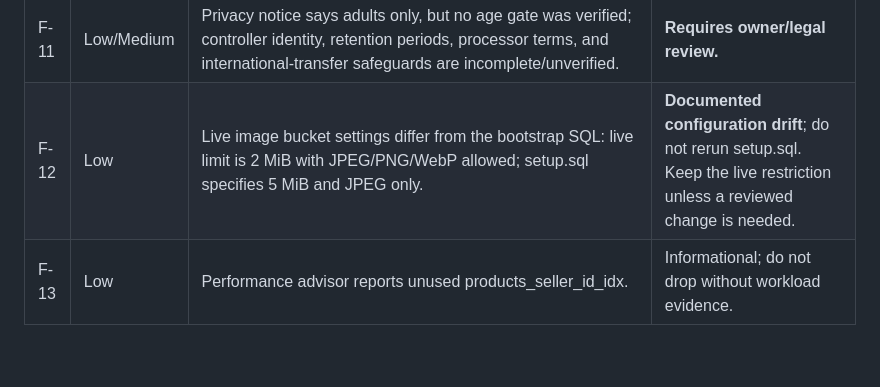
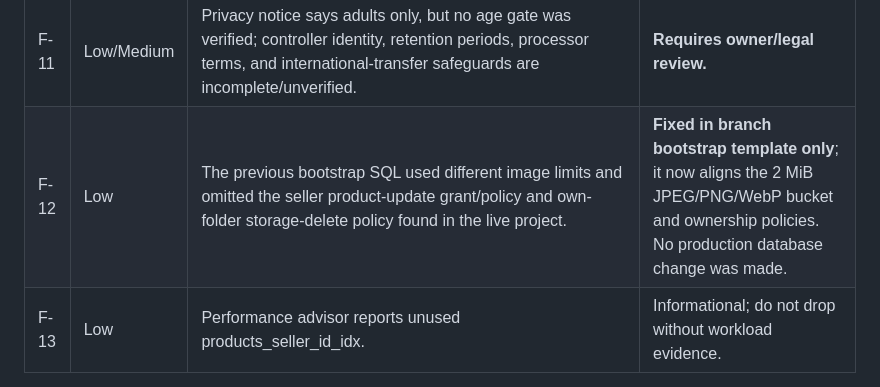
Before and after one commit to metrovincenzo/thriftmall, a Markdown page: SECURITY_AUDIT.md, the part around the change. GitHub-like rendering; blank space fills up the shorter version.

Commit message:
Record bootstrap policy fixes and remaining migration drift

```diff
--- a/SECURITY_AUDIT.md
+++ b/SECURITY_AUDIT.md
@@ -37,7 +37,7 @@ Protected assets: account credentials and sessions, private buyer preferences, s
 | F-09 | Medium | WhatsApp checkout creates the invoice/order text in the browser, not a server-side order or price record. Browser cart/message can be changed. No payment is processed by the site; sellers must independently verify current listings and prices. | **Design limitation documented**, not a payment verification system. |
 | F-10 | Low/Medium | Public images bucket makes uploaded listing images/logos viewable by anyone with the URL. | **Expected only for public content**; do not store private documents there. |
 | F-11 | Low/Medium | Privacy notice says adults only, but no age gate was verified; controller identity, retention periods, processor terms, and international-transfer safeguards are incomplete/unverified. | **Requires owner/legal review.** |
-| F-12 | Low | Live image bucket settings differ from the bootstrap SQL: live limit is 2 MiB with JPEG/PNG/WebP allowed; setup.sql specifies 5 MiB and JPEG only. | **Documented configuration drift**; do not rerun setup.sql. Keep the live restriction unless a reviewed change is needed. |
+| F-12 | Low | The previous bootstrap SQL used different image limits and omitted the seller product-update grant/policy and own-folder storage-delete policy found in the live project. | **Fixed in branch bootstrap template only**; it now aligns the 2 MiB JPEG/PNG/WebP bucket and ownership policies. No production database change was made. |
 | F-13 | Low | Performance advisor reports unused products_seller_id_idx. | Informational; do not drop without workload evidence. |
 
 No critical exploitable vulnerability was demonstrated. That does not prove none exists.
```
